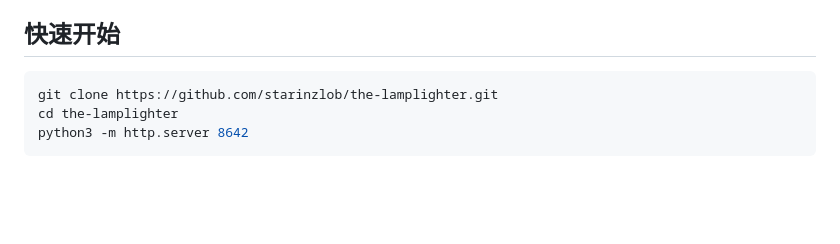
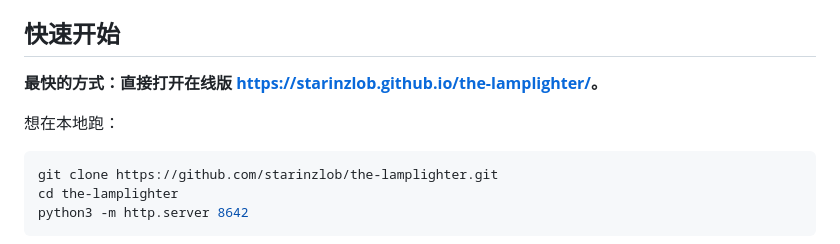
Before and after one commit to starinzlob/the-lamplighter, a Markdown page: README.md, the part around one of its changes. Drawn GitHub-style; blank space fills up the shorter version.

````diff
--- a/README.md
+++ b/README.md
@@ -19,6 +31,10 @@ The Lamplighter 是一个开源的浏览器报纸图片生成器，也是一套
 - **Agent 可直接出稿**：仓库内的 `SKILL.md` 包含文章结构、文案语气、字体规范、模板映射和完整导出流程。
 
 ## 快速开始
+
+**最快的方式：直接打开在线版 <https://starinzlob.github.io/the-lamplighter/>。**
+
+想在本地跑：
 
 ```bash
 git clone https://github.com/starinzlob/the-lamplighter.git
````
Also changed, not shown: other parts of README.md (+12 -0 lines), docs/README.md (added, +13 -0 lines).
